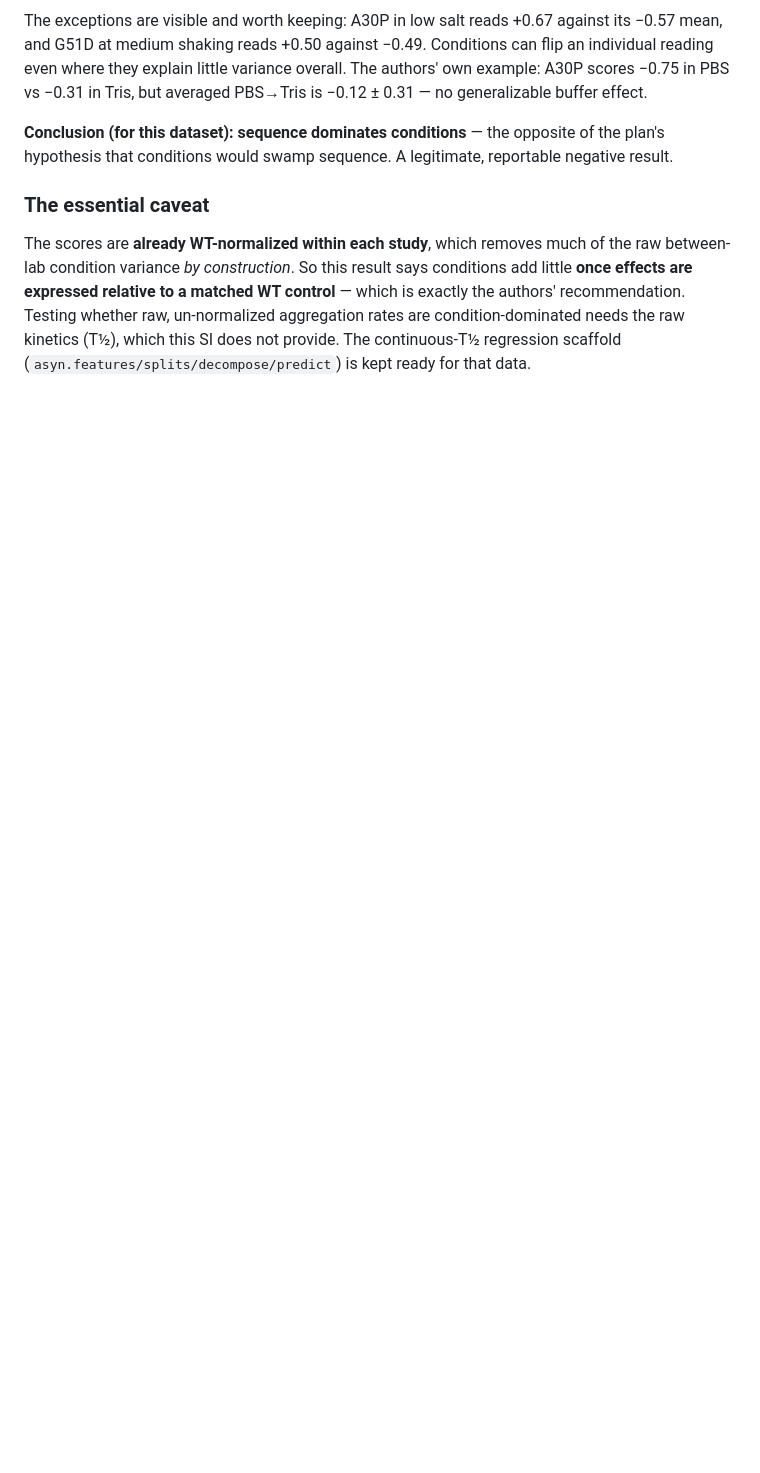
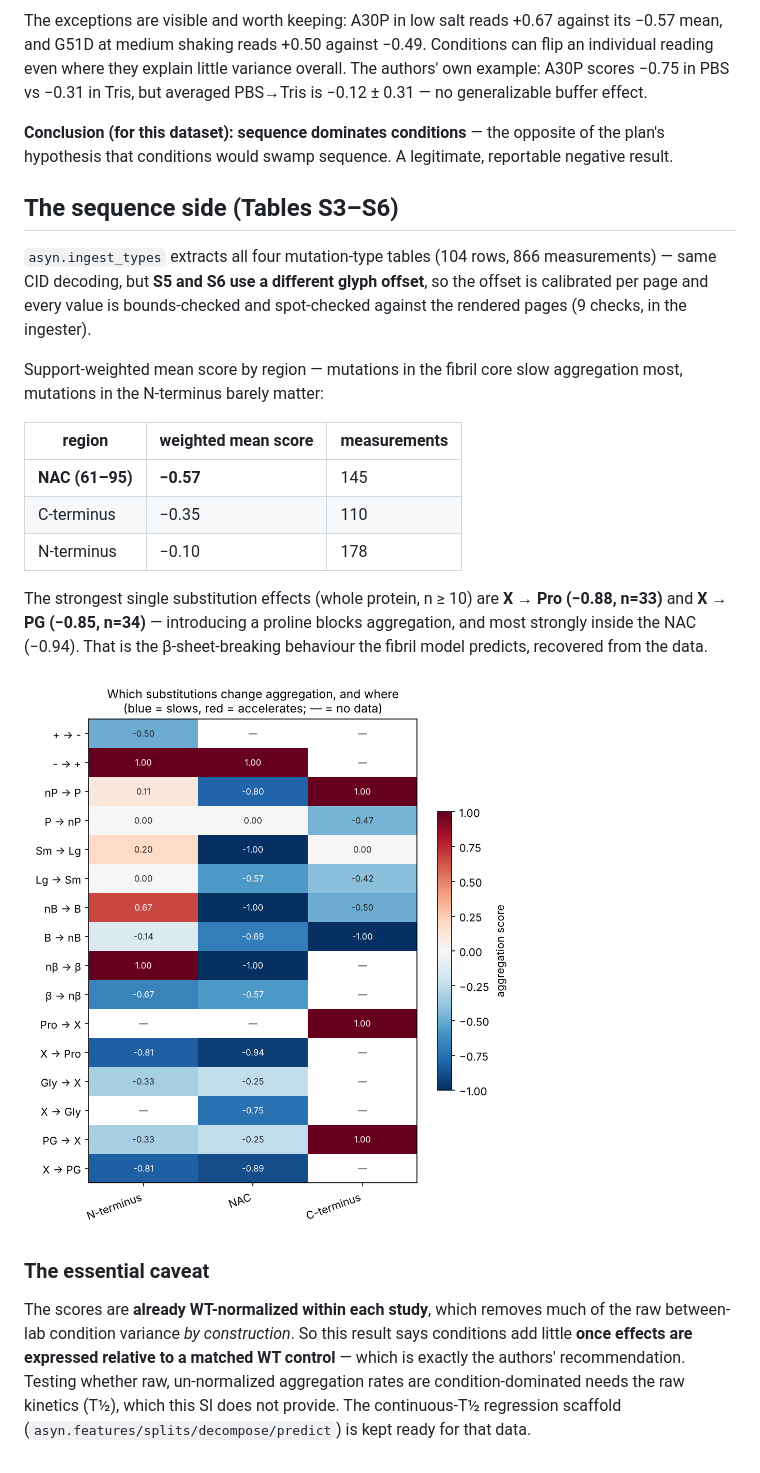
Before and after one commit to xsaiki-design/--Synuclein-Aggregation-Propensity, a Markdown page: SI_FINDINGS.md, the part around the change. GitHub-like rendering; pictures changed too: reports/figures/si_fig3_type_by_domain.png (added); blank space fills up the shorter version.

```diff
--- a/SI_FINDINGS.md
+++ b/SI_FINDINGS.md
@@ -47,6 +47,29 @@ but averaged PBS→Tris is −0.12 ± 0.31 — no generalizable buffer effect.
 of the plan's hypothesis that conditions would swamp sequence. A legitimate,
 reportable negative result.
 
+## The sequence side (Tables S3–S6)
+
+`asyn.ingest_types` extracts all four mutation-type tables (104 rows, 866
+measurements) — same CID decoding, but **S5 and S6 use a different glyph
+offset**, so the offset is calibrated per page and every value is bounds-checked
+and spot-checked against the rendered pages (9 checks, in the ingester).
+
+Support-weighted mean score by region — mutations in the fibril core slow
+aggregation most, mutations in the N-terminus barely matter:
+
+| region | weighted mean score | measurements |
+|---|---|---|
+| **NAC (61–95)** | **−0.57** | 145 |
+| C-terminus | −0.35 | 110 |
+| N-terminus | −0.10 | 178 |
+
+The strongest single substitution effects (whole protein, n ≥ 10) are
+**X → Pro (−0.88, n=33)** and **X → PG (−0.85, n=34)** — introducing a proline
+blocks aggregation, and most strongly inside the NAC (−0.94). That is the
+β-sheet-breaking behaviour the fibril model predicts, recovered from the data.
+
+![type by domain](reports/figures/si_fig3_type_by_domain.png)
+
 ### The essential caveat
 The scores are **already WT-normalized within each study**, which removes much
 of the raw between-lab condition variance *by construction*. So this result
```
Also changed, not shown: 5 other files.
